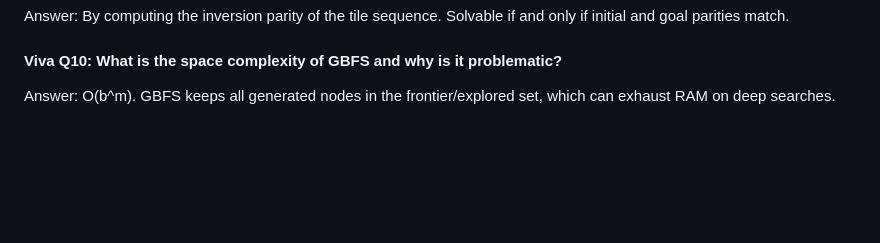
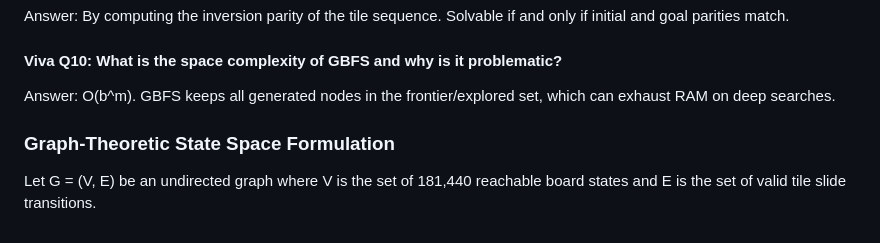
Before and after one commit to lakshyamehrotra28/AI-8Puzzle-Visualizer, a Markdown page: docs/algorithm-explanation.md, the part around the change. GitHub-like rendering; blank space fills up the shorter version.

Commit message:
docs: add formal state space graph definition G = (V, E)

```diff
--- a/docs/algorithm-explanation.md
+++ b/docs/algorithm-explanation.md
@@ -319,3 +319,7 @@ Answer: By computing the inversion parity of the tile sequence. Solvable if and
 
 #### Viva Q10: What is the space complexity of GBFS and why is it problematic?
 Answer: O(b^m). GBFS keeps all generated nodes in the frontier/explored set, which can exhaust RAM on deep searches.
+
+
+### Graph-Theoretic State Space Formulation
+Let G = (V, E) be an undirected graph where V is the set of 181,440 reachable board states and E is the set of valid tile slide transitions.
```
